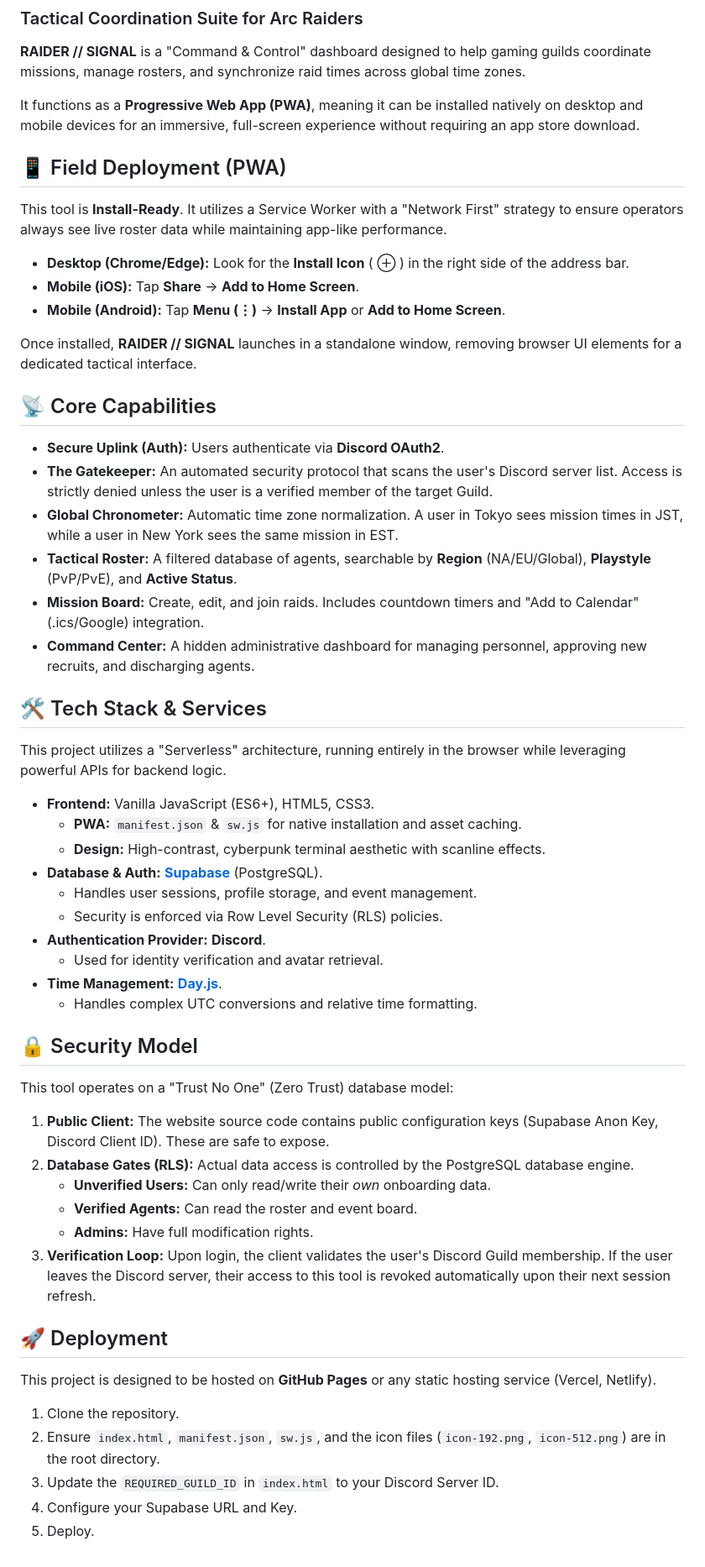
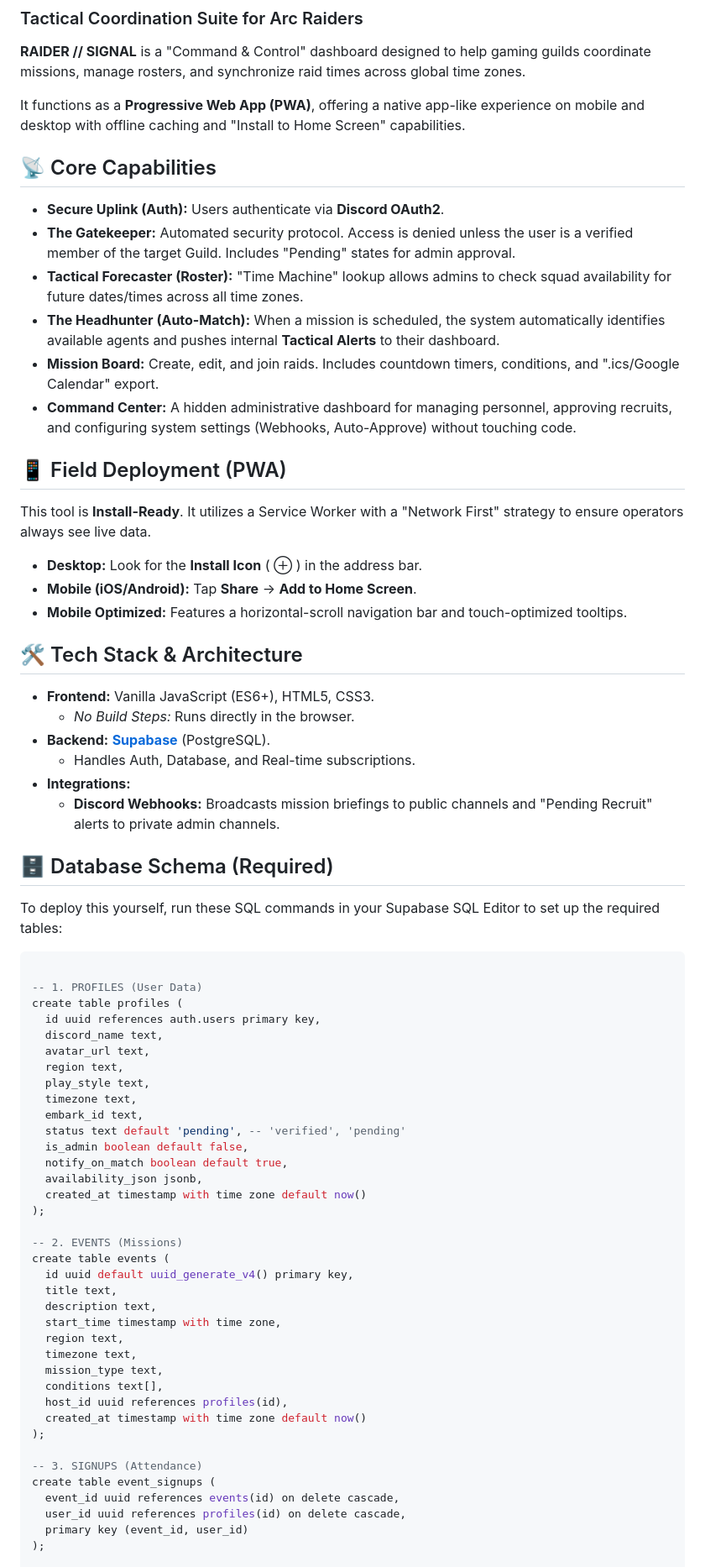
Before and after one commit to wasney/Arc-Raiders-Event-Planner, a Markdown page: README.md, the part around one of its changes. Shown at 84% size. GitHub-like rendering.

````diff
--- a/README.md
+++ b/README.md
@@ -3,60 +3,74 @@
 
 **RAIDER // SIGNAL** is a "Command & Control" dashboard designed to help gaming guilds coordinate missions, manage rosters, and synchronize raid times across global time zones.
 
-It functions as a **Progressive Web App (PWA)**, meaning it can be installed natively on desktop and mobile devices for an immersive, full-screen experience without requiring an app store download.
-
-## 📱 Field Deployment (PWA)
-
-This tool is **Install-Ready**. It utilizes a Service Worker with a "Network First" strategy to ensure operators always see live roster data while maintaining app-like performance.
-
-* **Desktop (Chrome/Edge):** Look for the **Install Icon** ( ⊕ ) in the right side of the address bar.
-* **Mobile (iOS):** Tap **Share** → **Add to Home Screen**.
-* **Mobile (Android):** Tap **Menu (⋮)** → **Install App** or **Add to Home Screen**.
-
-Once installed, **RAIDER // SIGNAL** launches in a standalone window, removing browser UI elements for a dedicated tactical interface.
+It functions as a **Progressive Web App (PWA)**, offering a native app-like experience on mobile and desktop with offline caching and "Install to Home Screen" capabilities.
 
 ## 📡 Core Capabilities
 
 * **Secure Uplink (Auth):** Users authenticate via **Discord OAuth2**.
-* **The Gatekeeper:** An automated security protocol that scans the user's Discord server list. Access is strictly denied unless the user is a verified member of the target Guild.
-* **Global Chronometer:** Automatic time zone normalization. A user in Tokyo sees mission times in JST, while a user in New York sees the same mission in EST.
-* **Tactical Roster:** A filtered database of agents, searchable by **Region** (NA/EU/Global), **Playstyle** (PvP/PvE), and **Active Status**.
-* **Mission Board:** Create, edit, and join raids. Includes countdown timers and "Add to Calendar" (.ics/Google) integration.
-* **Command Center:** A hidden administrative dashboard for managing personnel, approving new recruits, and discharging agents.
+* **The Gatekeeper:** Automated security protocol. Access is denied unless the user is a verified member of the target Guild. Includes "Pending" states for admin approval.
+* **Tactical Forecaster (Roster):** "Time Machine" lookup allows admins to check squad availability for future dates/times across all time zones.
+* **The Headhunter (Auto-Match):** When a mission is scheduled, the system automatically identifies available agents and pushes internal **Tactical Alerts** to their dashboard.
+* **Mission Board:** Create, edit, and join raids. Includes countdown timers, conditions, and ".ics/Google Calendar" export.
+* **Command Center:** A hidden administrative dashboard for managing personnel, approving recruits, and configuring system settings (Webhooks, Auto-Approve) without touching code.
 
-## 🛠️ Tech Stack & Services
+## 📱 Field Deployment (PWA)
 
-This project utilizes a "Serverless" architecture, running entirely in the browser while leveraging powerful APIs for backend logic.
+This tool is **Install-Ready**. It utilizes a Service Worker with a "Network First" strategy to ensure operators always see live data.
+
+* **Desktop:** Look for the **Install Icon** ( ⊕ ) in the address bar.
+* **Mobile (iOS/Android):** Tap **Share** → **Add to Home Screen**.
+* **Mobile Optimized:** Features a horizontal-scroll navigation bar and touch-optimized tooltips.
+
+## 🛠️ Tech Stack & Architecture
 
 * **Frontend:** Vanilla JavaScript (ES6+), HTML5, CSS3.
-    * **PWA:** `manifest.json` & `sw.js` for native installation and asset caching.
-    * **Design:** High-contrast, cyberpunk terminal aesthetic with scanline effects.
-* **Database & Auth:** **[Supabase](https://supabase.com/)** (PostgreSQL).
-    * Handles user sessions, profile storage, and event management.
-    * Security is enforced via Row Level Security (RLS) policies.
-* **Authentication Provider:** **Discord**.
-    * Used for identity verification and avatar retrieval.
-* **Time Management:** **[Day.js](https://day.js.org/)**.
-    * Handles complex UTC conversions and relative time formatting.
+    * *No Build Steps:* Runs directly in the browser.
+* **Backend:** **[Supabase](https://supabase.com/)** (PostgreSQL).
+    * Handles Auth, Database, and Real-time subscriptions.
+* **Integrations:**
+    * **Discord Webhooks:** Broadcasts mission briefings to public channels and "Pending Recruit" alerts to private admin channels.
 
-## 🔒 Security Model
+## 🗄️ Database Schema (Required)
 
-This tool operates on a "Trust No One" (Zero Trust) database model:
+To deploy this yourself, run these SQL commands in your Supabase SQL Editor to set up the required tables:
 
-1.  **Public Client:** The website source code contains public configuration keys (Supabase Anon Key, Discord Client ID). These are safe to expose.
-2.  **Database Gates (RLS):** Actual data access is controlled by the PostgreSQL database engine.
-    * **Unverified Users:** Can only read/write their *own* onboarding data.
-    * **Verified Agents:** Can read the roster and event board.
-    * **Admins:** Have full modification rights.
-3.  **Verification Loop:** Upon login, the client validates the user's Discord Guild membership. If the user leaves the Discord server, their access to this tool is revoked automatically upon their next session refresh.
+```sql
 
-## 🚀 Deployment
+-- 1. PROFILES (User Data)
+create table profiles (
+  id uuid references auth.users primary key,
+  discord_name text,
+  avatar_url text,
+  region text,
+  play_style text,
+  timezone text,
+  embark_id text,
+  status text default 'pending', -- 'verified', 'pending'
+  is_admin boolean default false,
+  notify_on_match boolean default true,
+  availability_json jsonb,
+  created_at timestamp with time zone default now()
+);
 
-This project is designed to be hosted on **GitHub Pages** or any static hosting service (Vercel, Netlify).
+-- 2. EVENTS (Missions)
+create table events (
+  id uuid default uuid_generate_v4() primary key,
+  title text,
+  description text,
+  start_time timestamp with time zone,
+  region text,
+  timezone text,
+  mission_type text,
+  conditions text[],
+  host_id uuid references profiles(id),
+  created_at timestamp with time zone default now()
+);
 
-1.  Clone the repository.
-2.  Ensure `index.html`, `manifest.json`, `sw.js`, and the icon files (`icon-192.png`, `icon-512.png`) are in the root directory.
-3.  Update the `REQUIRED_GUILD_ID` in `index.html` to your Discord Server ID.
-4.  Configure your Supabase URL and Key.
-5.  Deploy.
+-- 3. SIGNUPS (Attendance)
+create table event_signups (
+  event_id uuid references events(id) on delete cascade,
+  user_id uuid references profiles(id) on delete cascade,
+  primary key (event_id, user_id)
+);
 
````
Also changed, not shown: other parts of README.md (+23 -2 lines).
